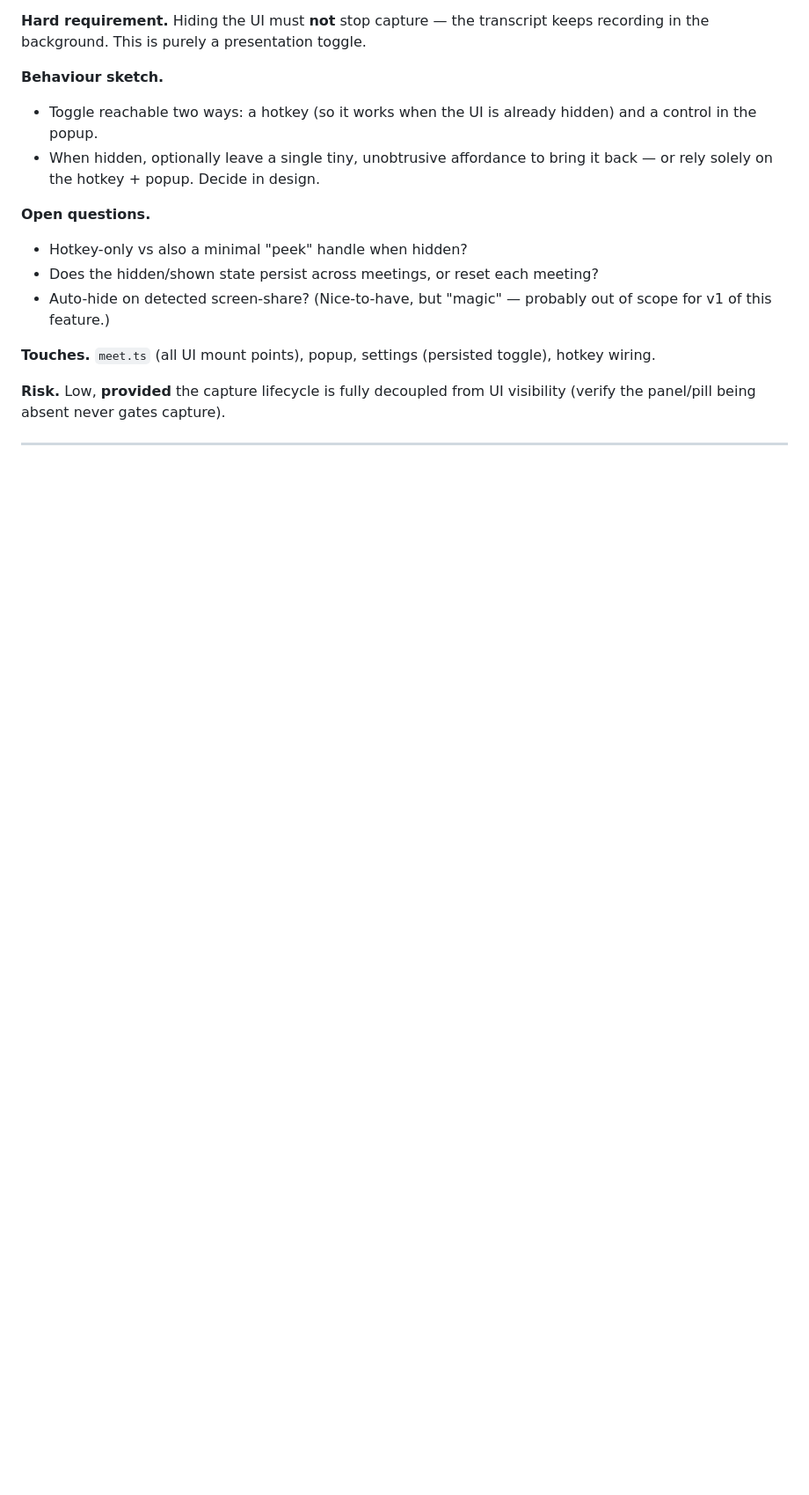
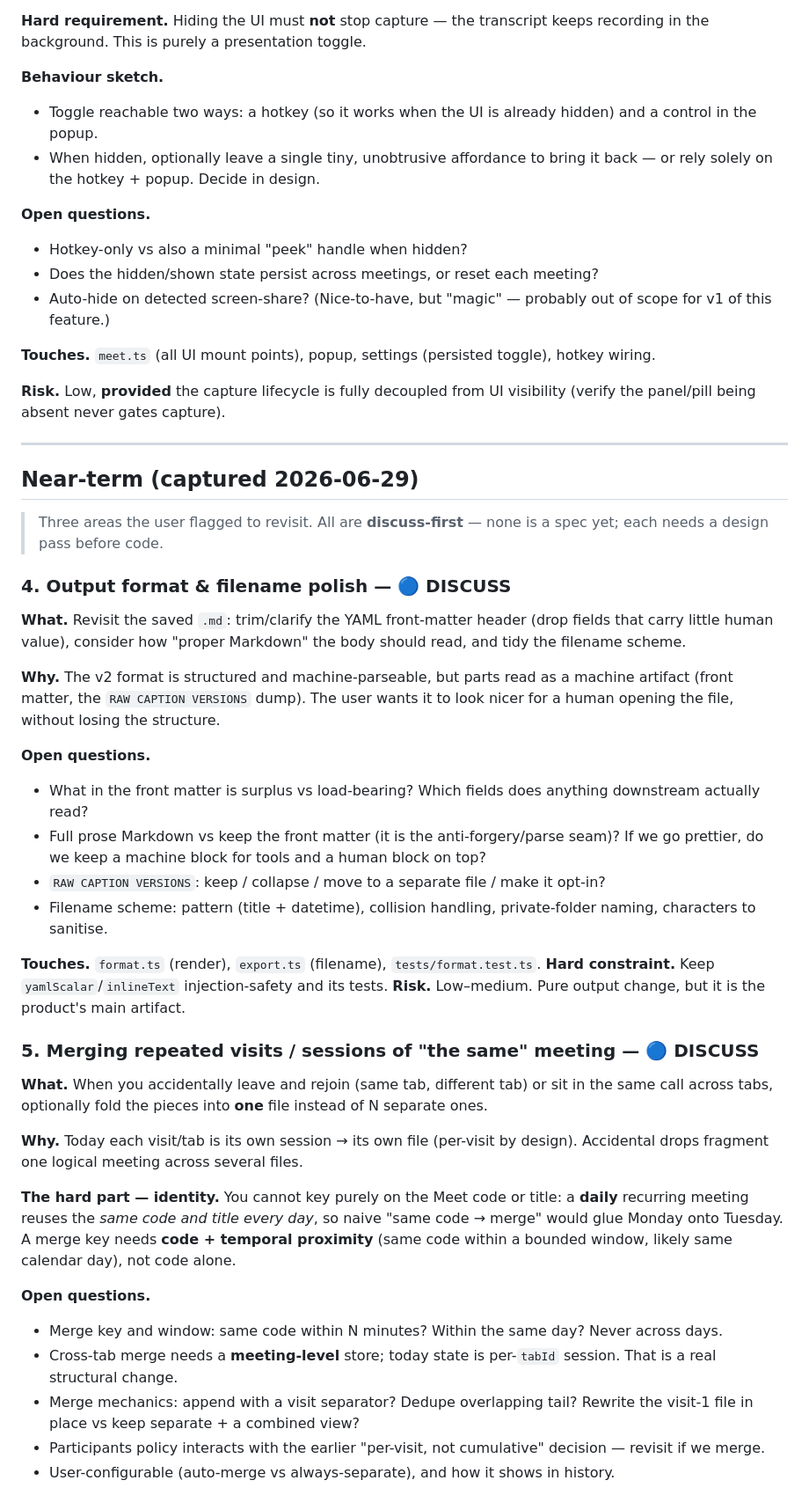
Before and after one commit to coder0techs/platica-notes, a Markdown page: docs/ROADMAP.md, the part around one of its changes. Shown at 88% size. Drawn GitHub-style; blank space fills up the shorter version.

Commit message:
docs: queue output-format, session-merge, and lifecycle-coverage ideas
Co-Authored-By: Claude Opus 4.8 <noreply@anthropic.com>

```diff
--- a/docs/ROADMAP.md
+++ b/docs/ROADMAP.md
@@ -157,3 +158,57 @@ visibility (verify the panel/pill being absent never gates capture).
 
 ---
 
+## Near-term (captured 2026-06-29)
+
+> Three areas the user flagged to revisit. All are **discuss-first** — none is a
+> spec yet; each needs a design pass before code.
+
+### 4. Output format & filename polish — 🔵 DISCUSS
+
+**What.** Revisit the saved `.md`: trim/clarify the YAML front-matter header (drop
+fields that carry little human value), consider how "proper Markdown" the body
+should read, and tidy the filename scheme.
+
+**Why.** The v2 format is structured and machine-parseable, but parts read as a
+machine artifact (front matter, the `RAW CAPTION VERSIONS` dump). The user wants
+it to look nicer for a human opening the file, without losing the structure.
+
+**Open questions.**
+- What in the front matter is surplus vs load-bearing? Which fields does anything
+  downstream actually read?
+- Full prose Markdown vs keep the front matter (it is the anti-forgery/parse seam)?
+  If we go prettier, do we keep a machine block for tools and a human block on top?
+- `RAW CAPTION VERSIONS`: keep / collapse / move to a separate file / make it opt-in?
+- Filename scheme: pattern (title + datetime), collision handling, private-folder
+  naming, characters to sanitise.
+
+**Touches.** `format.ts` (render), `export.ts` (filename), `tests/format.test.ts`.
+**Hard constraint.** Keep `yamlScalar`/`inlineText` injection-safety and its tests.
+**Risk.** Low–medium. Pure output change, but it is the product's main artifact.
+
+### 5. Merging repeated visits / sessions of "the same" meeting — 🔵 DISCUSS
+
+**What.** When you accidentally leave and rejoin (same tab, different tab) or sit
+in the same call across tabs, optionally fold the pieces into **one** file instead
+of N separate ones.
+
+**Why.** Today each visit/tab is its own session → its own file (per-visit by
+design). Accidental drops fragment one logical meeting across several files.
+
+**The hard part — identity.** You cannot key purely on the Meet code or title: a
+**daily** recurring meeting reuses the *same code and title every day*, so naive
+"same code → merge" would glue Monday onto Tuesday. A merge key needs **code +
+temporal proximity** (same code within a bounded window, likely same calendar
+day), not code alone.
+
+**Open questions.**
+- Merge key and window: same code within N minutes? Within the same day? Never
+  across days.
+- Cross-tab merge needs a **meeting-level** store; today state is per-`tabId`
+  session. That is a real structural change.
+- Merge mechanics: append with a visit separator? Dedupe overlapping tail? Rewrite
+  the visit-1 file in place vs keep separate + a combined view?
+- Participants policy interacts with the earlier "per-visit, not cumulative"
+  decision — revisit if we merge.
+- User-configurable (auto-merge vs always-separate), and how it shows in history.
+
```
Also changed, not shown: other parts of docs/ROADMAP.md (+55 -5 lines).
